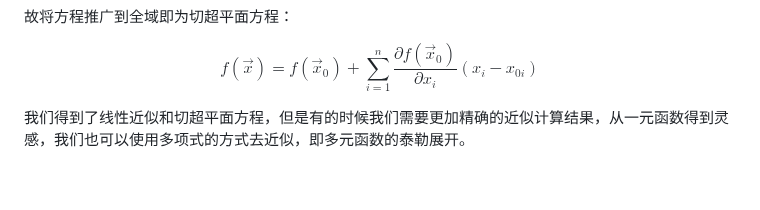
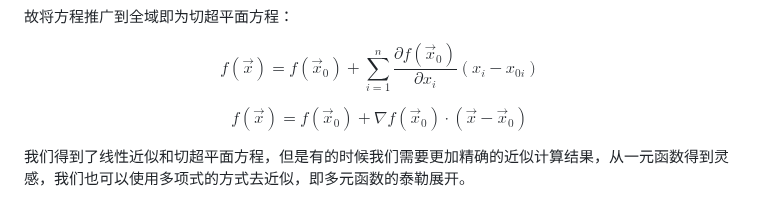
Before and after one commit to Ashington258/Math_Problem, a Markdown page: 微分和线性近似及其几何含义.md, the part around one of its changes. Rendered like a GitHub page; blank space fills up the shorter version.

Commit message:
docs: 优化梯度算子和泰勒展开的公式显示
- 在方向导数和梯度算子部分添加了换行符，提高公式可读性
- 在线性近似和泰勒展开部分添加了新的公式，展示了梯度算子的应用
- 优化了公式的 LaTeX 格式，确保正确渲染

```diff
--- a/微分和线性近似及其几何含义.md
+++ b/微分和线性近似及其几何含义.md
@@ -246,6 +247,8 @@ $$f(\vec{x}) \approx f(\vec{x}_0) + \sum_{i=1}^{n} \frac{\partial f(\vec{x}_0)}{
 
 $$f(\vec{x}) = f(\vec{x}_0) + \sum_{i=1}^{n} \frac{\partial f(\vec{x}_0)}{\partial x_i} (x_i-x_{0i})$$
 
+$$f(\vec{x}) = f(\vec{x}_0) + \nabla f(\vec{x}_0)\cdot (\vec{x}-\vec{x}_0)$$
+
 我们得到了线性近似和切超平面方程，但是有的时候我们需要更加精确的近似计算结果，从一元函数得到灵感，我们也可以使用多项式的方式去近似，即多元函数的泰勒展开。
 
 ### 2.4 多元函数的泰勒日展开和Hessian矩阵
```
Also changed, not shown: other parts of 微分和线性近似及其几何含义.md (+1 -0 lines).
